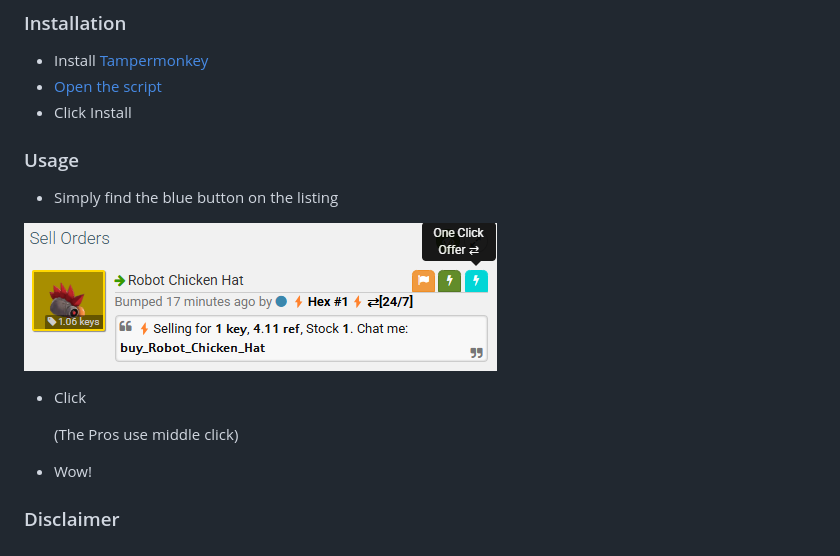
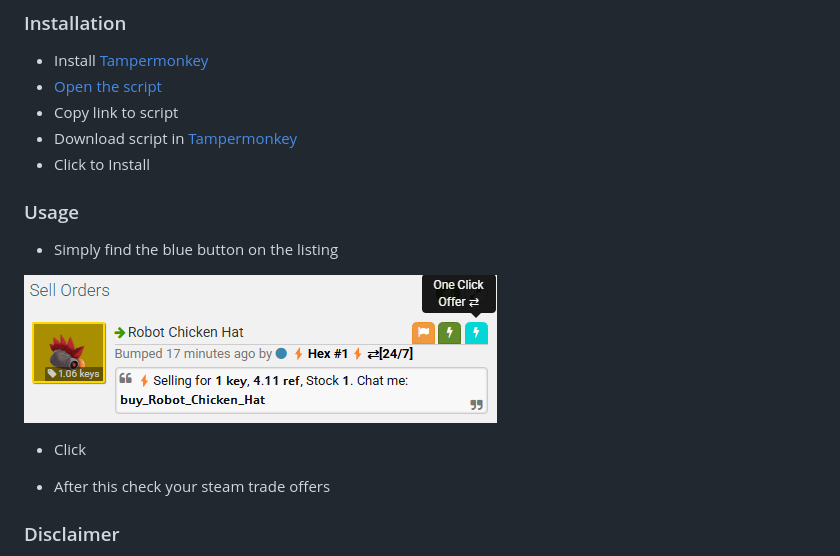
Before and after one commit to BrBriz/One-Click-Offer, a Markdown page: README.md, the part around the change. Rendered like a GitHub page.

```diff
--- a/README.md
+++ b/README.md
@@ -20,7 +20,10 @@ This browser plugin adds a button to backpack.tf listings, which will instantly
 
 - Install [Tampermonkey](https://www.tampermonkey.net/)
 - [Open the script](https://github.com/BrBriz/One-Click-Offer/raw/main/One-Click-Offer.js)
-- Click Install
+- Copy link to script
+- Download script in [Tampermonkey](/images/TampermonkeyInstall.png)
+- Click to Install
+
 
 ### Usage
 
@@ -30,9 +33,7 @@ This browser plugin adds a button to backpack.tf listings, which will instantly
 
 - Click
 
-  (The Pros use middle click)
-
-- Wow!
+- After this check your steam trade offers
 
 ### Disclaimer
 
```
Also changed, not shown: images/TampermonkeyInstall.png (added).
